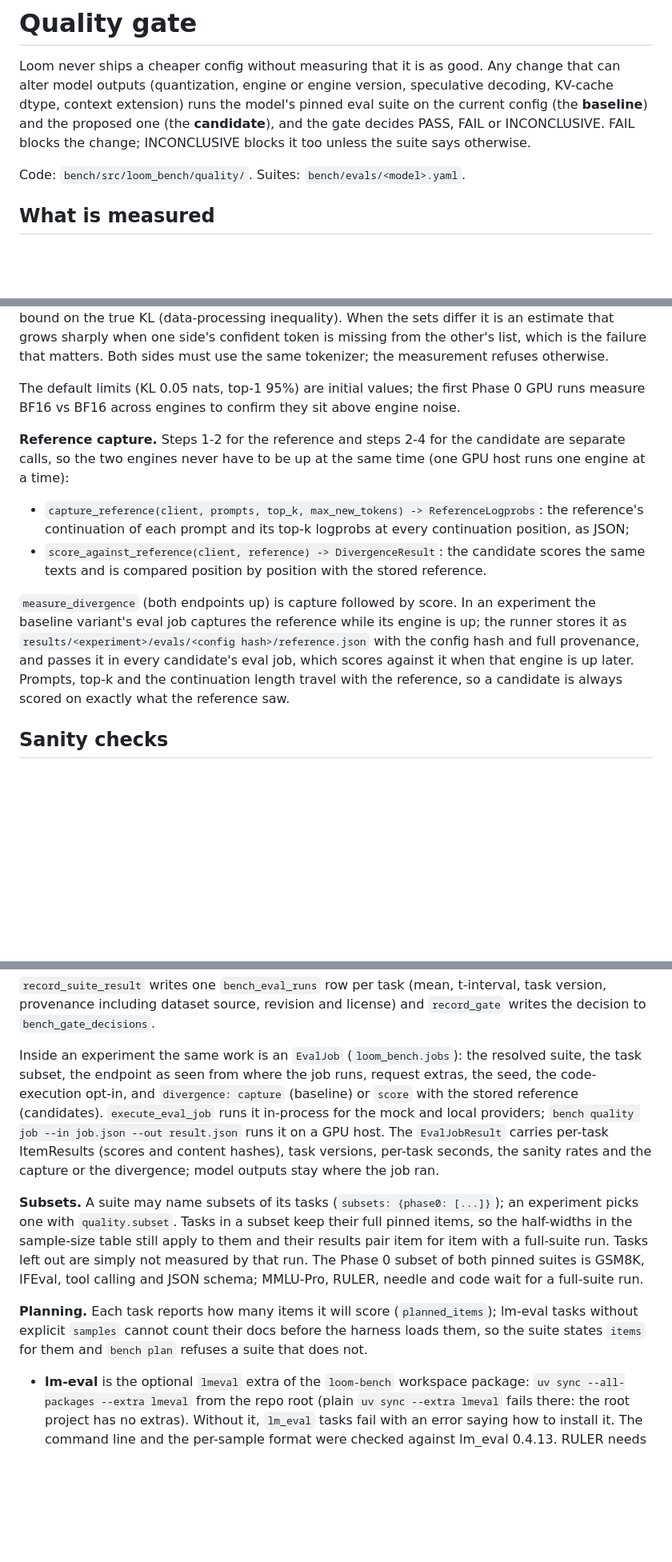
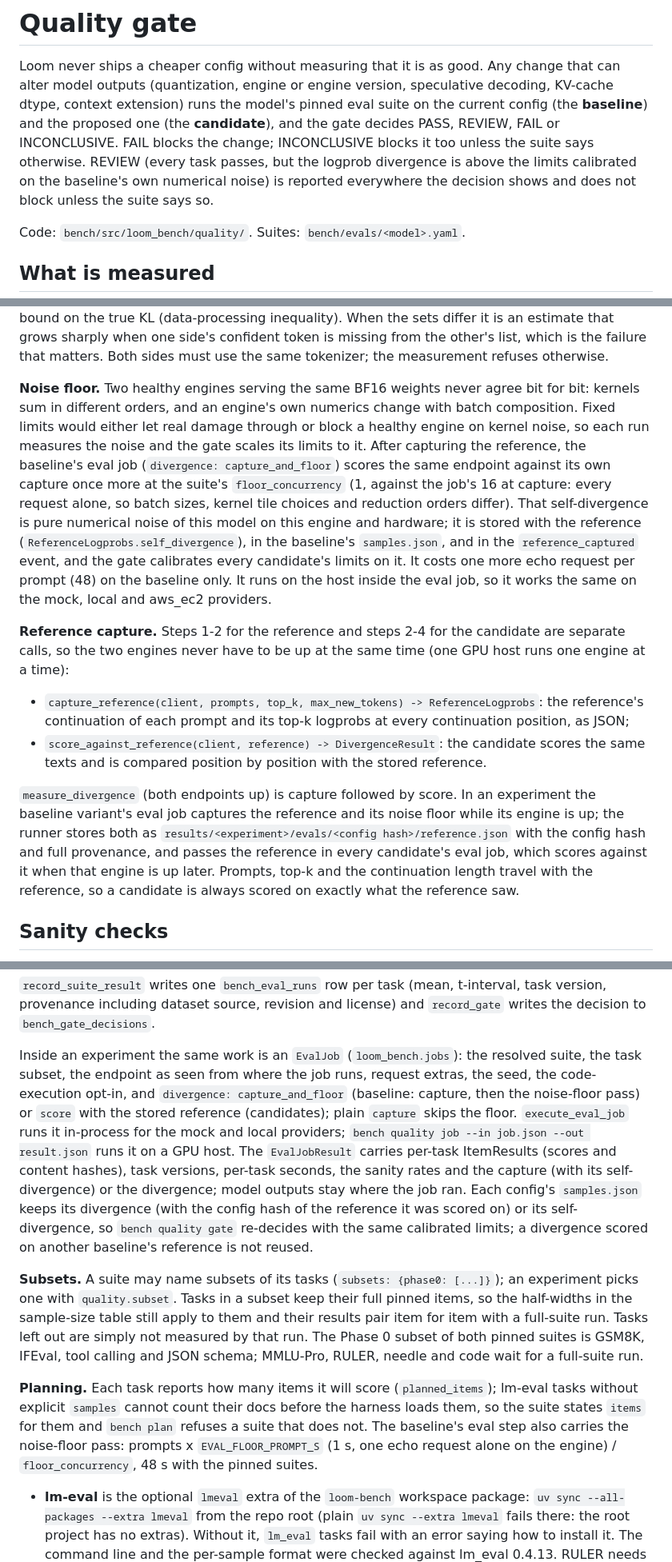
Before and after one commit to arulster17/loom, a Markdown page: docs/quality-gate.md, 3 parts joined by grey strips. Shown at 80% size. GitHub-like rendering; blank space fills up the shorter version.

```diff
--- a/docs/quality-gate.md
+++ b/docs/quality-gate.md
@@ -3,9 +3,11 @@
 Loom never ships a cheaper config without measuring that it is as good. Any change that can
 alter model outputs (quantization, engine or engine version, speculative decoding, KV-cache
 dtype, context extension) runs the model's pinned eval suite on the current config (the
-**baseline**) and the proposed one (the **candidate**), and the gate decides PASS, FAIL or
-INCONCLUSIVE. FAIL blocks the change; INCONCLUSIVE blocks it too unless the suite says
-otherwise.
+**baseline**) and the proposed one (the **candidate**), and the gate decides PASS, REVIEW,
+FAIL or INCONCLUSIVE. FAIL blocks the change; INCONCLUSIVE blocks it too unless the suite
+says otherwise. REVIEW (every task passes, but the logprob divergence is above the limits
+calibrated on the baseline's own numerical noise) is reported everywhere the decision
+shows and does not block unless the suite says so.
 
 Code: `bench/src/loom_bench/quality/`. Suites: `bench/evals/<model>.yaml`.
 
@@ -130,8 +169,19 @@ inequality). When the sets differ it is an estimate that grows sharply when one
 confident token is missing from the other's list, which is the failure that matters. Both
 sides must use the same tokenizer; the measurement refuses otherwise.
 
-The default limits (KL 0.05 nats, top-1 95%) are initial values; the first Phase 0 GPU
-runs measure BF16 vs BF16 across engines to confirm they sit above engine noise.
+**Noise floor.** Two healthy engines serving the same BF16 weights never agree bit for
+bit: kernels sum in different orders, and an engine's own numerics change with batch
+composition. Fixed limits would either let real damage through or block a healthy engine
+on kernel noise, so each run measures the noise and the gate scales its limits to it.
+After capturing the reference, the baseline's eval job (`divergence: capture_and_floor`)
+scores the same endpoint against its own capture once more at the suite's
+`floor_concurrency` (1, against the job's 16 at capture: every request alone, so batch
+sizes, kernel tile choices and reduction orders differ). That self-divergence is pure
+numerical noise of this model on this engine and hardware; it is stored with the
+reference (`ReferenceLogprobs.self_divergence`), in the baseline's `samples.json`, and in
+the `reference_captured` event, and the gate calibrates every candidate's limits on it.
+It costs one more echo request per prompt (48) on the baseline only. It runs on the host
+inside the eval job, so it works the same on the mock, local and aws_ec2 providers.
 
 **Reference capture.** Steps 1-2 for the reference and steps 2-4 for the candidate are
 separate calls, so the two engines never have to be up at the same time (one GPU host runs
@@ -144,10 +194,10 @@ one engine at a time):
   same texts and is compared position by position with the stored reference.
 
 `measure_divergence` (both endpoints up) is capture followed by score. In an experiment the
-baseline variant's eval job captures the reference while its engine is up; the runner
-stores it as `results/<experiment>/evals/<config hash>/reference.json` with the config hash
-and full provenance, and passes it in every candidate's eval job, which scores against it
-when that engine is up later. Prompts, top-k and the continuation length travel with the
+baseline variant's eval job captures the reference and its noise floor while its engine is
+up; the runner stores both as `results/<experiment>/evals/<config hash>/reference.json`
+with the config hash and full provenance, and passes the reference in every candidate's
+eval job, which scores against it when that engine is up later. Prompts, top-k and the continuation length travel with the
 reference, so a candidate is always scored on exactly what the reference saw.
 
 ## Sanity checks
@@ -192,12 +242,16 @@ writes the decision to `bench_gate_decisions`.
 
 Inside an experiment the same work is an `EvalJob` (`loom_bench.jobs`): the resolved suite,
 the task subset, the endpoint as seen from where the job runs, request extras, the seed,
-the code-execution opt-in, and `divergence: capture` (baseline) or `score` with the stored
-reference (candidates). `execute_eval_job` runs it in-process for the mock and local
+the code-execution opt-in, and `divergence: capture_and_floor` (baseline: capture, then the
+noise-floor pass) or `score` with the stored reference (candidates); plain `capture` skips
+the floor. `execute_eval_job` runs it in-process for the mock and local
 providers; `bench quality job --in job.json --out result.json` runs it on a GPU host. The
 `EvalJobResult` carries per-task ItemResults (scores and content hashes), task versions,
-per-task seconds, the sanity rates and the capture or the divergence; model outputs stay
-where the job ran.
+per-task seconds, the sanity rates and the capture (with its self-divergence) or the
+divergence; model outputs stay where the job ran. Each config's `samples.json` keeps its
+divergence (with the config hash of the reference it was scored on) or its self-divergence,
+so `bench quality gate` re-decides with the same calibrated limits; a divergence scored on
+another baseline's reference is not reused.
 
 **Subsets.** A suite may name subsets of its tasks (`subsets: {phase0: [...]}`); an
 experiment picks one with `quality.subset`. Tasks in a subset keep their full pinned items,
@@ -208,7 +262,10 @@ RULER, needle and code wait for a full-suite run.
 
 **Planning.** Each task reports how many items it will score (`planned_items`); lm-eval
 tasks without explicit `samples` cannot count their docs before the harness loads them,
-so the suite states `items` for them and `bench plan` refuses a suite that does not.
+so the suite states `items` for them and `bench plan` refuses a suite that does not. The
+baseline's eval step also carries the noise-floor pass: prompts x `EVAL_FLOOR_PROMPT_S`
+(1 s, one echo request alone on the engine) / `floor_concurrency`, 48 s with the pinned
+suites.
 
 - **lm-eval** is the optional `lmeval` extra of the `loom-bench` workspace package:
   `uv sync --all-packages --extra lmeval` from the repo root (plain `uv sync --extra
```
Also changed, not shown: other parts of docs/quality-gate.md (+56 -9 lines), docs/benchmark-lab.md (+10 -7 lines), docs/runbook.md (+2 -2 lines).
